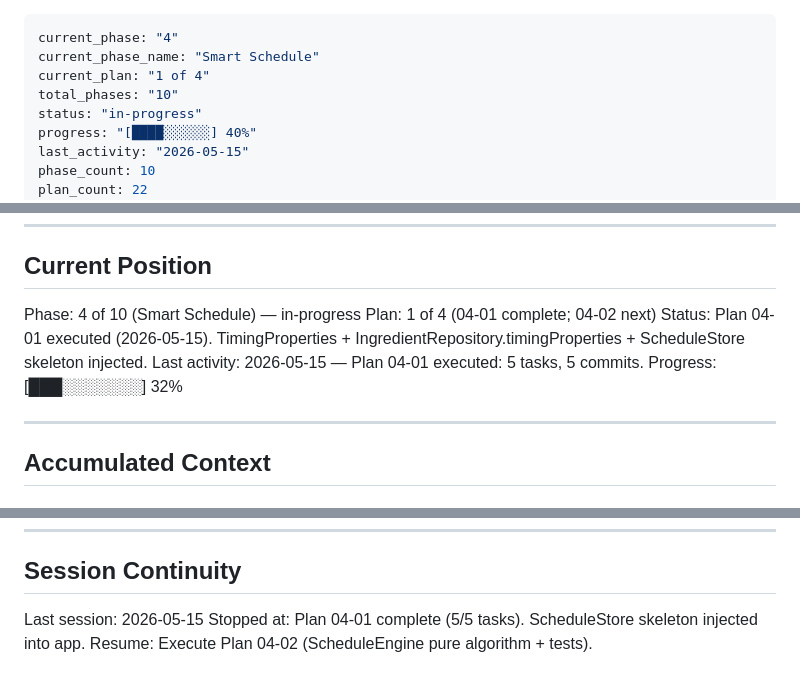
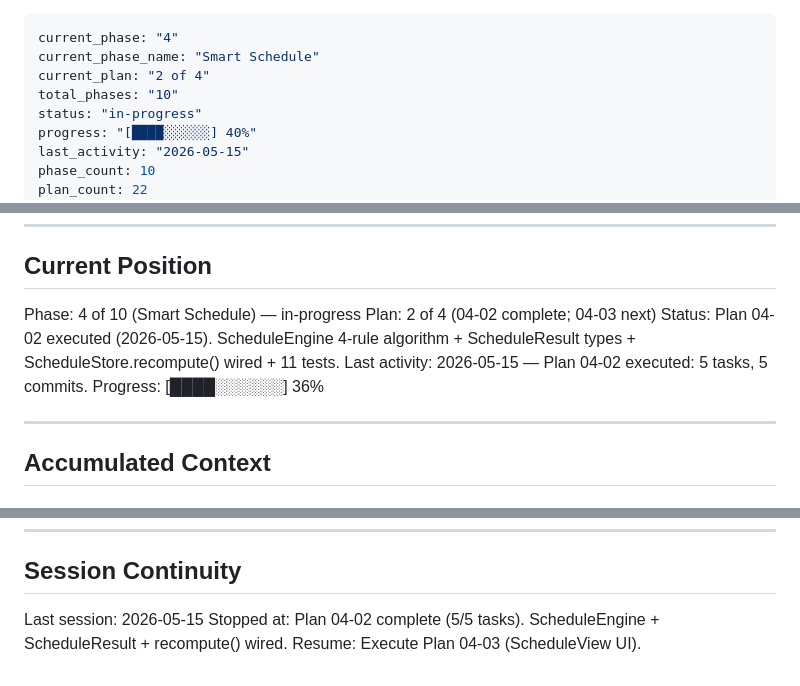
Before and after one commit to Alfonso-Castano/Supplement-Manager, a Markdown page: .planning/STATE.md, 3 parts joined by grey strips. Rendered like a GitHub page.

```diff
--- a/.planning/STATE.md
+++ b/.planning/STATE.md
@@ -1,7 +1,7 @@
 ---
 current_phase: "4"
 current_phase_name: "Smart Schedule"
-current_plan: "1 of 4"
+current_plan: "2 of 4"
 total_phases: "10"
 status: "in-progress"
 progress: "[████░░░░░░] 40%"
@@ -23,10 +23,10 @@ See: SPEC.md (full project specification)
 ## Current Position
 
 Phase: 4 of 10 (Smart Schedule) — in-progress
-Plan: 1 of 4 (04-01 complete; 04-02 next)
-Status: Plan 04-01 executed (2026-05-15). TimingProperties + IngredientRepository.timingProperties + ScheduleStore skeleton injected.
-Last activity: 2026-05-15 — Plan 04-01 executed: 5 tasks, 5 commits.
-Progress: [███░░░░░░░] 32%
+Plan: 2 of 4 (04-02 complete; 04-03 next)
+Status: Plan 04-02 executed (2026-05-15). ScheduleEngine 4-rule algorithm + ScheduleResult types + ScheduleStore.recompute() wired + 11 tests.
+Last activity: 2026-05-15 — Plan 04-02 executed: 5 tasks, 5 commits.
+Progress: [████░░░░░░] 36%
 
 ---
 
@@ -90,5 +90,5 @@ None.
 ## Session Continuity
 
 Last session: 2026-05-15
-Stopped at: Plan 04-01 complete (5/5 tasks). ScheduleStore skeleton injected into app.
-Resume: Execute Plan 04-02 (ScheduleEngine pure algorithm + tests).
+Stopped at: Plan 04-02 complete (5/5 tasks). ScheduleEngine + ScheduleResult + recompute() wired.
+Resume: Execute Plan 04-03 (ScheduleView UI).
```
Also changed, not shown: other parts of .planning/STATE.md (+1 -1 lines), .planning/ROADMAP.md (+2 -2 lines), 1 other file.
